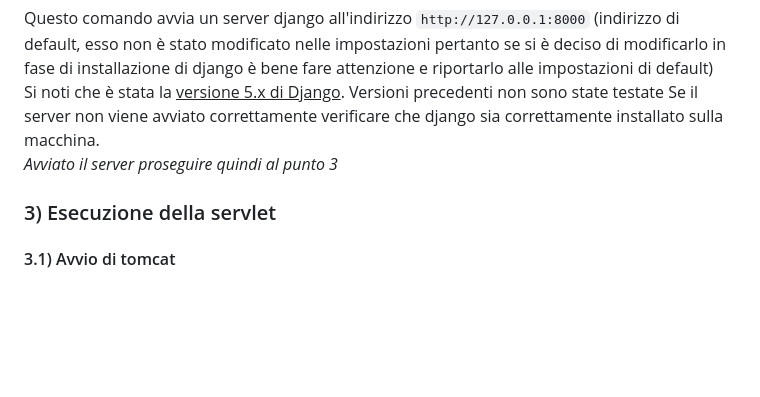
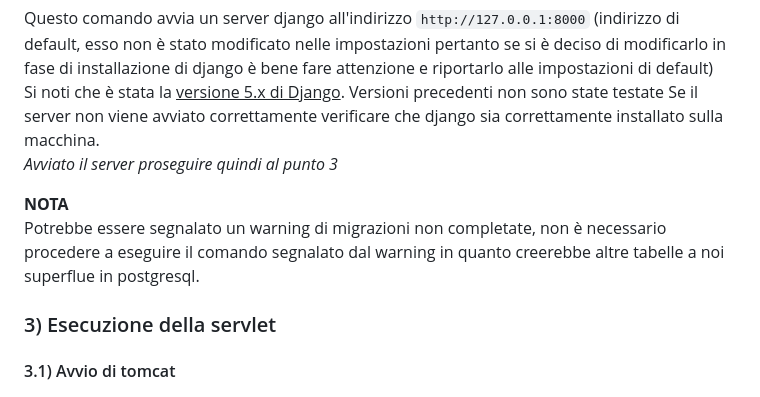
Before and after one commit to giacbusc/DataMigrationPSQL, a Markdown page: README.md, the part around the change. Drawn GitHub-style; blank space fills up the shorter version.

```diff
--- a/README.md
+++ b/README.md
@@ -85,6 +85,9 @@ Si noti che è stata la <ins>versione 5.x di Django</ins>. Versioni precedenti n
 Se il server non viene avviato correttamente verificare che django sia correttamente installato sulla macchina.<br>
 _Avviato il server proseguire quindi al punto 3_
 
+**NOTA**<br>
+Potrebbe essere segnalato un warning di migrazioni non completate, non è necessario procedere a eseguire il comando segnalato dal warning in quanto creerebbe altre tabelle a noi superflue in postgresql.
+
 ### 3) Esecuzione della servlet
 
 #### 3.1) Avvio di tomcat
```
